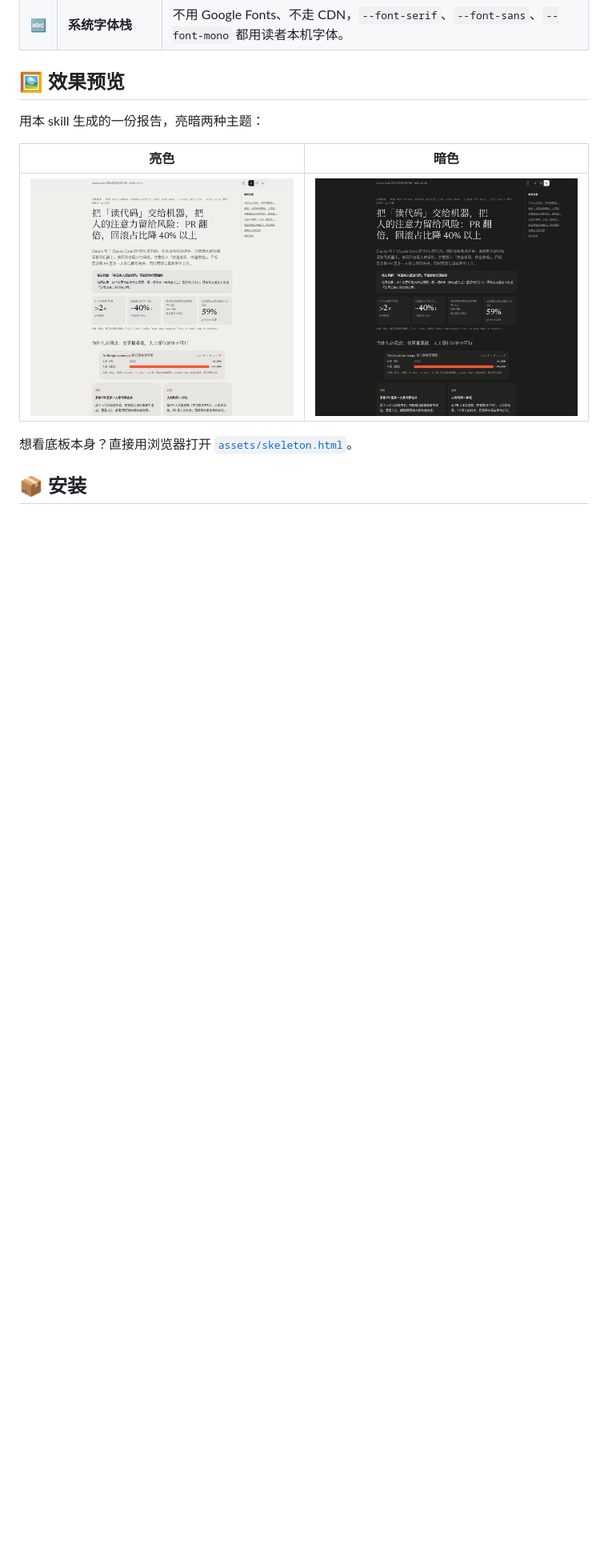
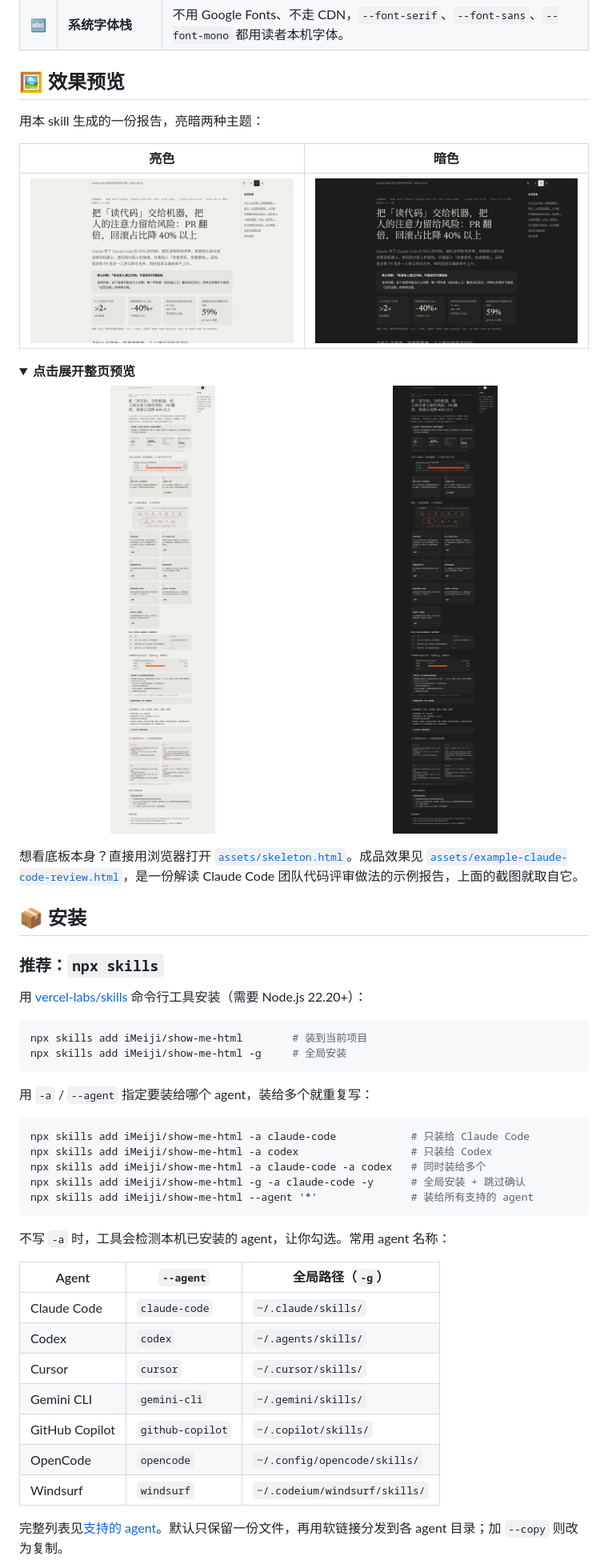
Before and after one commit to iMeiji/show-me-html, a Markdown page: README.zh-CN.md, the part around one of its changes. Shown at 80% size. GitHub-like rendering; pictures changed too: docs/images/preview-dark.jpg, docs/images/preview-full-dark.jpg (added), docs/images/preview-full-light.jpg (added); folded sections open; blank space fills up the shorter version.

````diff
--- a/README.zh-CN.md
+++ b/README.zh-CN.md
@@ -39,6 +39,50 @@
 |---|---|
 | ![亮色预览](docs/images/preview-light.jpg) | ![暗色预览](docs/images/preview-dark.jpg) |
 
-想看底板本身？直接用浏览器打开 [`assets/skeleton.html`](assets/skeleton.html)。
+<details>
+<summary><b>点击展开整页预览</b></summary>
+
+<p align="center">
+  <img src="docs/images/preview-full-light.jpg" width="49%" alt="整页预览（亮色）" />
+  <img src="docs/images/preview-full-dark.jpg" width="49%" alt="整页预览（暗色）" />
+</p>
+
+</details>
+
+想看底板本身？直接用浏览器打开 [`assets/skeleton.html`](assets/skeleton.html)。成品效果见 [`assets/example-claude-code-review.html`](assets/example-claude-code-review.html)，是一份解读 Claude Code 团队代码评审做法的示例报告，上面的截图就取自它。
 
 ## 📦 安装
+
+### 推荐：`npx skills`
+
+用 [vercel-labs/skills](https://github.com/vercel-labs/skills) 命令行工具安装（需要 Node.js 22.20+）：
+
+```bash
+npx skills add iMeiji/show-me-html        # 装到当前项目
+npx skills add iMeiji/show-me-html -g     # 全局安装
+```
+
+用 `-a` / `--agent` 指定要装给哪个 agent，装给多个就重复写：
+
+```bash
+npx skills add iMeiji/show-me-html -a claude-code            # 只装给 Claude Code
+npx skills add iMeiji/show-me-html -a codex                  # 只装给 Codex
+npx skills add iMeiji/show-me-html -a claude-code -a codex   # 同时装给多个
+npx skills add iMeiji/show-me-html -g -a claude-code -y      # 全局安装 + 跳过确认
+npx skills add iMeiji/show-me-html --agent '*'               # 装给所有支持的 agent
+```
+
+不写 `-a` 时，工具会检测本机已安装的 agent，让你勾选。常用 agent 名称：
+
+| Agent | `--agent` | 全局路径（`-g`） |
+|-------|-----------|------------------|
+| Claude Code | `claude-code` | `~/.claude/skills/` |
+| Codex | `codex` | `~/.agents/skills/` |
+| Cursor | `cursor` | `~/.cursor/skills/` |
+| Gemini CLI | `gemini-cli` | `~/.gemini/skills/` |
+| GitHub Copilot | `github-copilot` | `~/.copilot/skills/` |
+| OpenCode | `opencode` | `~/.config/opencode/skills/` |
+| Windsurf | `windsurf` | `~/.codeium/windsurf/skills/` |
+
+完整列表见[支持的 agent](https://github.com/vercel-labs/skills/blob/main/docs/agents.md)。默认只保留一份文件，再用软链接分发到各 agent 目录；加 `--copy` 则改为复制。
+
````
Also changed, not shown: other parts of README.zh-CN.md (+6 -2 lines), README.md (+51 -3 lines), 1 other file.
